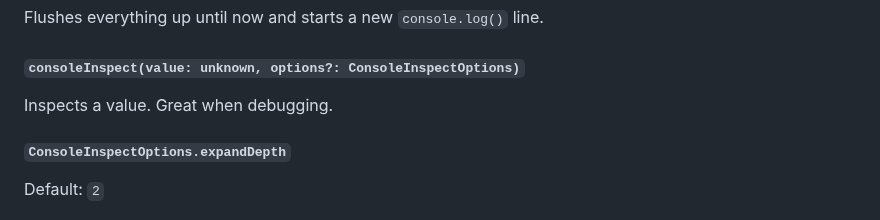
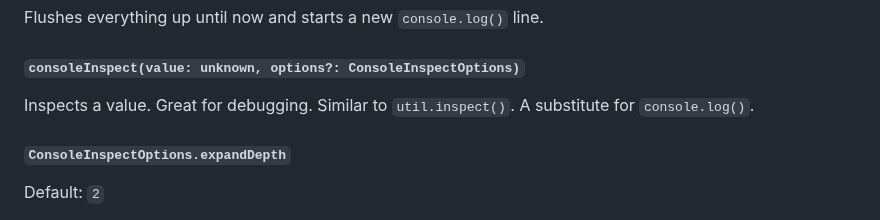
Before and after one commit to astoilkov/console-powers, a Markdown page: README.md, the part around the change. GitHub-like rendering.

Commit message:
✏️ describe consoleInspect() better

```diff
--- a/README.md
+++ b/README.md
@@ -115,7 +115,7 @@ Flushes everything up until now and starts a new `console.log()` line.
 
 #### `consoleInspect(value: unknown, options?: ConsoleInspectOptions)`
 
-Inspects a value. Great when debugging.
+Inspects a value. Great for debugging. Similar to `util.inspect()`. A substitute for `console.log()`.
 
 ##### `ConsoleInspectOptions.expandDepth`
 
```
